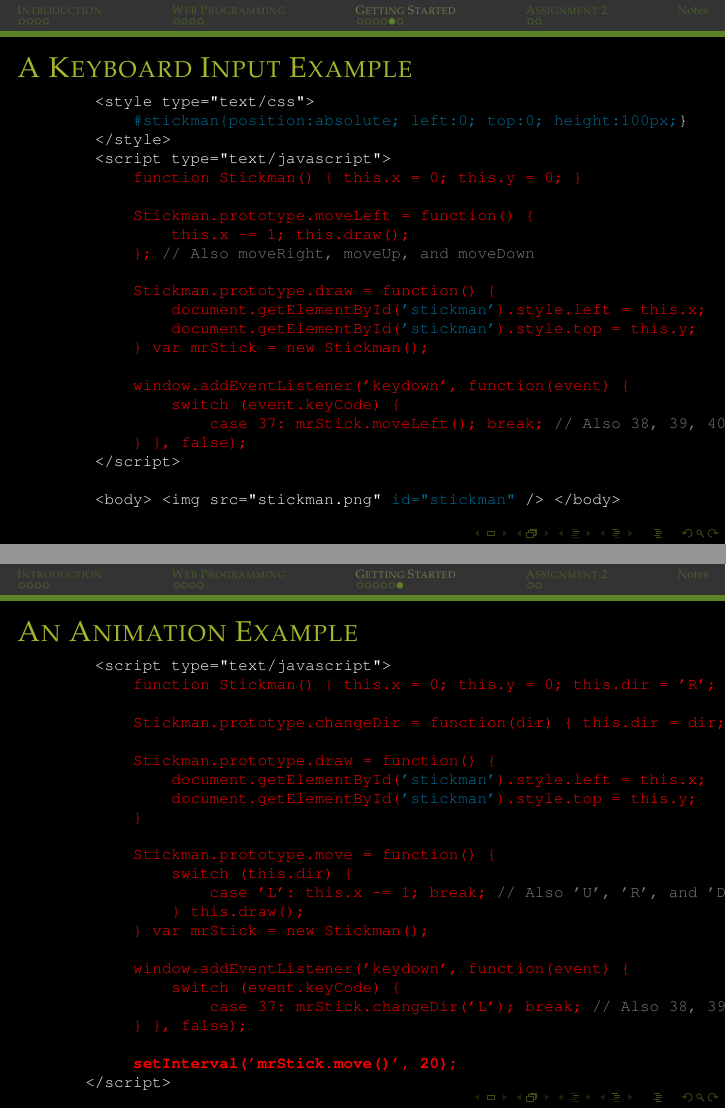
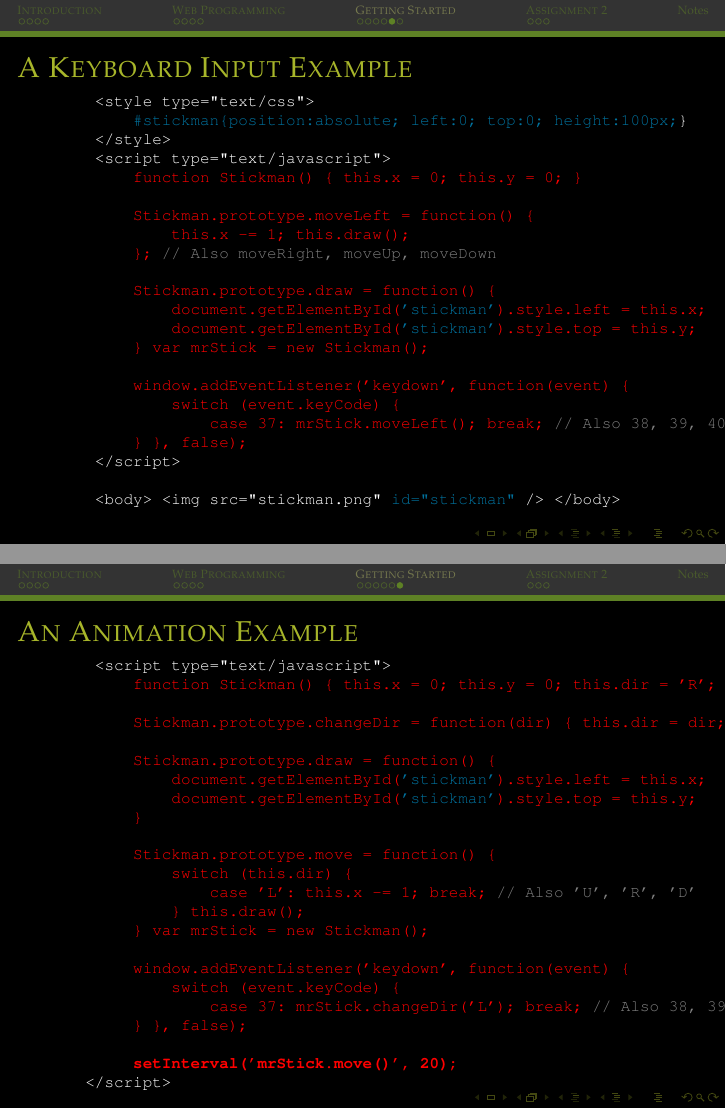
Before and after one commit to jess-fortier/WebProgrammingLecture, LaTeX slides (Slides/web-programming-lecture.tex): pages 29 and 30 of 33 before the commit and pages 29 and 30 of 34 after it, joined at a grey line. Compiled offline with pdfLaTeX.

```diff
--- a/Slides/web-programming-lecture.tex
+++ b/Slides/web-programming-lecture.tex
@@ -452,7 +453,7 @@
 
 				    Stickman.prototype.moveLeft = function() \{
 				        this.x -= 1; this.draw();
-				    \}; \textcolor{black!50}{// Also moveRight, moveUp, and moveDown}
+				    \}; \textcolor{black!50}{// Also moveRight, moveUp, moveDown}
 
 				    Stickman.prototype.draw = function() \{
 				        document.getElementById(\alert{'stickman'}).style.left = this.x;
@@ -486,13 +487,13 @@
 
 				    Stickman.prototype.move = function() \{
 				        switch (this.dir) \{
-				            case 'L': this.x -= 1; break; \textcolor{black!50}{// Also 'U', 'R', and 'D'}
+				            case 'L': this.x -= 1; break; \textcolor{black!50}{// Also 'U', 'R', 'D'}
 				        \} this.draw();
 				    \} var mrStick = new Stickman();
 
 				    window.addEventListener('keydown', function(event) \{
 				        switch (event.keyCode) \{
-				            case 37: mrStick.changeDir('L'); break; \textcolor{black!50}{// Also 38, 39, and 40}
+				            case 37: mrStick.changeDir('L'); break; \textcolor{black!50}{// Also 38, 39, 40}
 				    \} \}, false);
 
 				    \textbf{setInterval('mrStick.move()', 20);}}
```
Also changed, not shown: Slides/images/snake1.png (added), Slides/web-programming-lecture.pdf, Slides/web-programming-lecture.tex (13 more changed lines), 10 other files.
